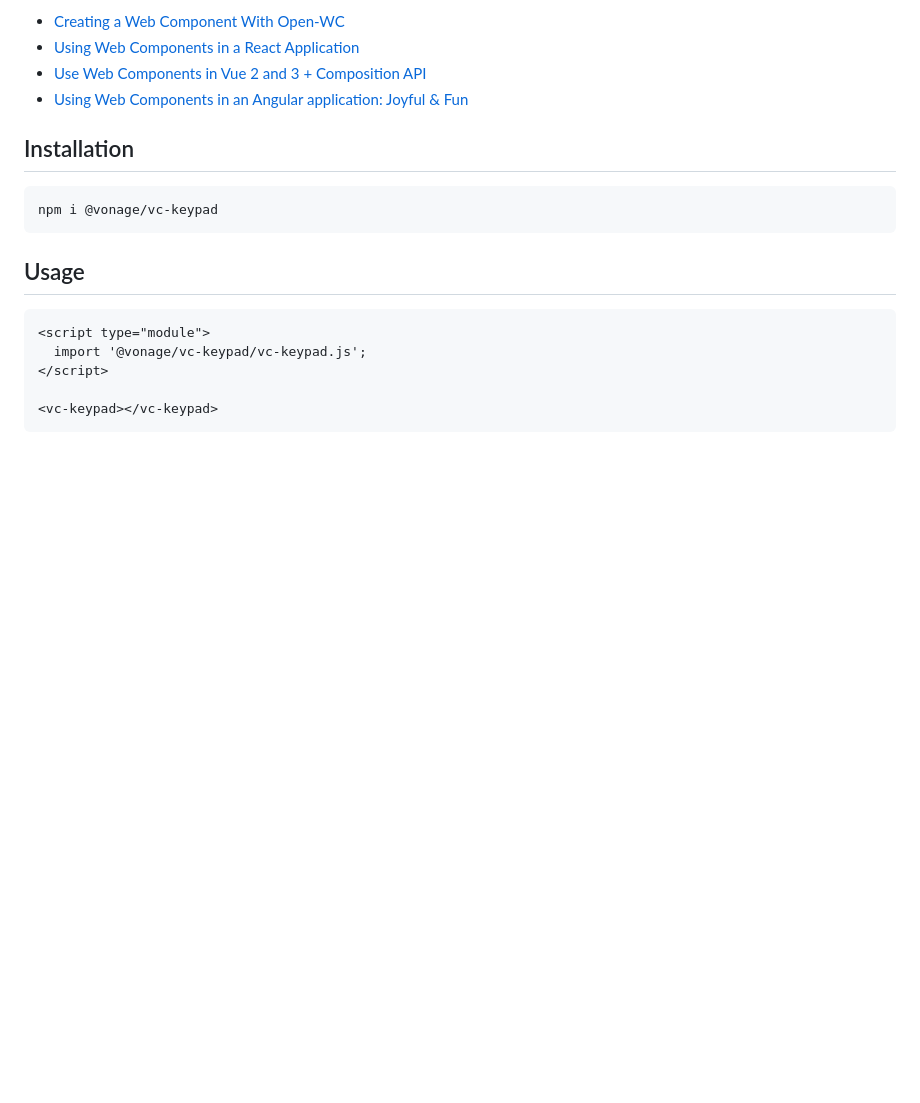
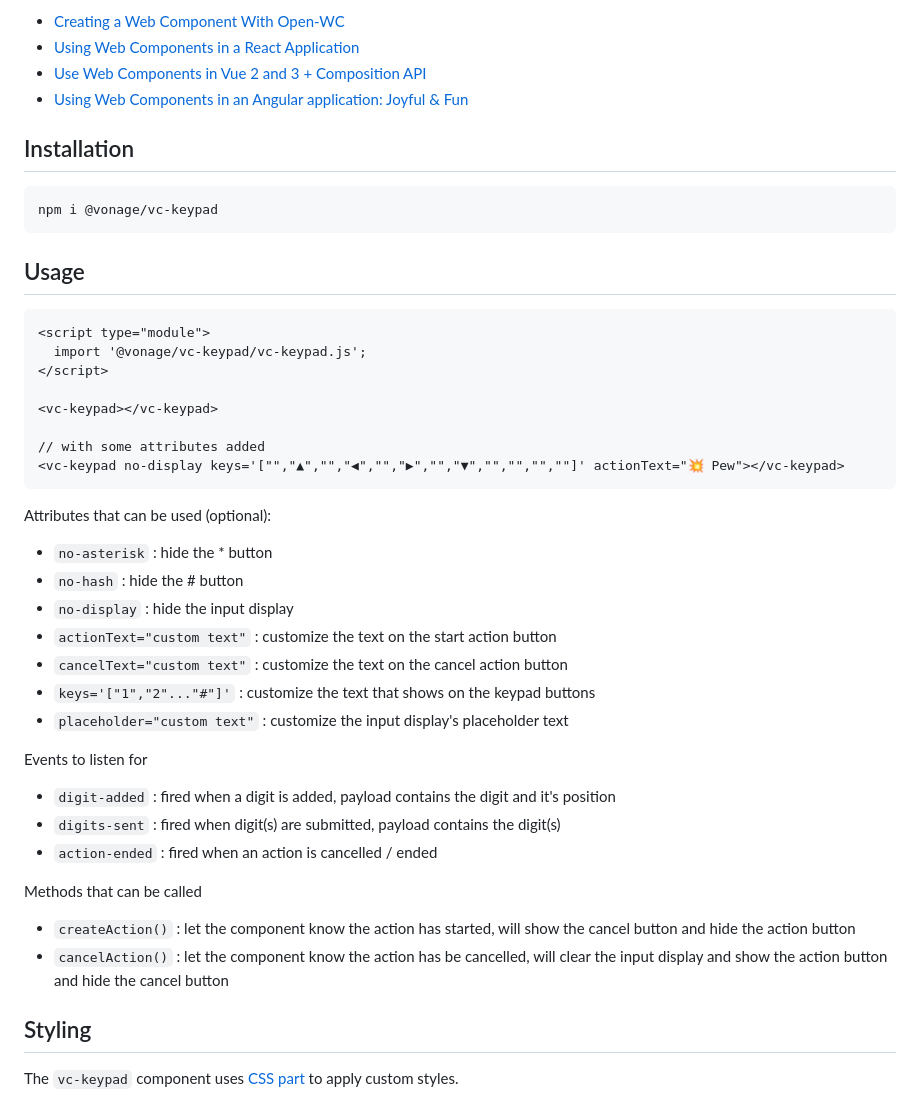
Before and after one commit to nexmo-community/clientsdk-ui-js, a Markdown page: vc-keypad/README.md, the part around the change printed below. GitHub-like rendering; blank space fills up the shorter version.

````diff
--- a/vc-keypad/README.md
+++ b/vc-keypad/README.md
@@ -20,3 +20,32 @@ npm i @vonage/vc-keypad
 </script>
 
 <vc-keypad></vc-keypad>
+
+// with some attributes added
+<vc-keypad no-display keys='["","▲","","◀","","▶","","▼","","","",""]' actionText="💥 Pew"></vc-keypad>
+```
+
+Attributes that can be used (optional):
+
+- `no-asterisk` : hide the * button
+- `no-hash` : hide the # button
+- `no-display` : hide the input display
+- `actionText="custom text"` : customize the text on the start action button
+- `cancelText="custom text"` : customize the text on the cancel action button
+- `keys='["1","2"..."#"]'` : customize the text that shows on the keypad buttons
+- `placeholder="custom text"` : customize the input display's placeholder text
+
+Events to listen for
+
+- `digit-added` : fired when a digit is added, payload contains the digit and it's position
+- `digits-sent` : fired when digit(s) are submitted, payload contains the digit(s)
+- `action-ended` : fired when an action is cancelled / ended
+
+Methods that can be called
+
+- `createAction()` : let the component know the action has started, will show the cancel button and hide the action button
+- `cancelAction()` : let the component know the action has be cancelled, will clear the input display and show the action button and hide the cancel button
+
+## Styling
+The `vc-keypad` component uses [CSS part](https://developer.mozilla.org/en-US/docs/Web/CSS/::part) to apply custom styles.
+
````
Also changed, not shown: other parts of vc-keypad/README.md (+54 -0 lines), vc-keypad/vc-keypad-style-diagram-1.jpg (added), vc-keypad/vc-keypad-style-diagram-2.jpg (added).
